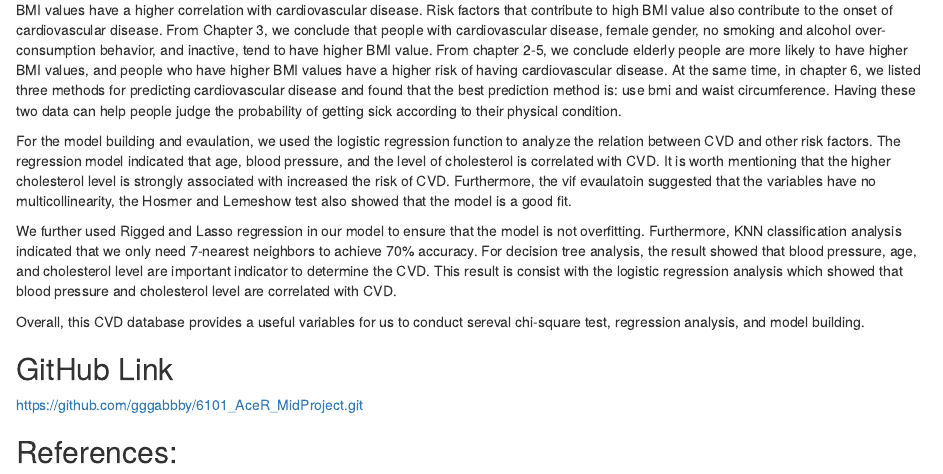
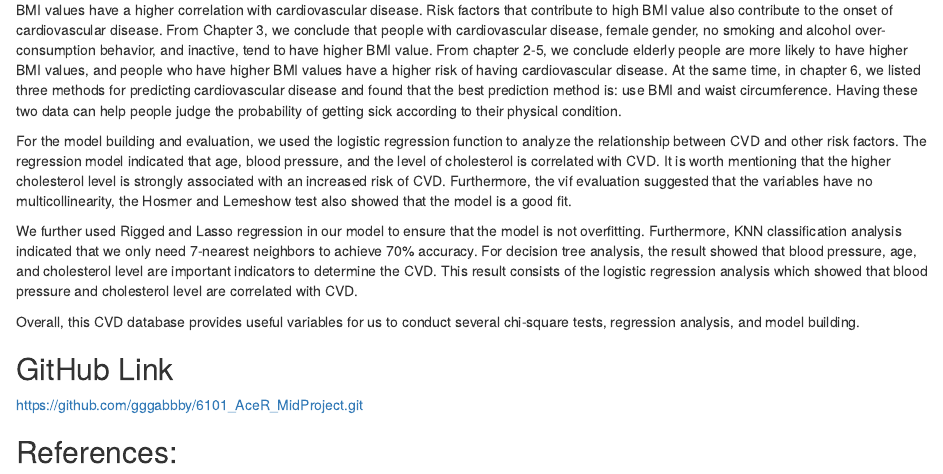
Before and after one commit to xinyuyao22/6101_AceR_MidProject, an R Markdown document (AceR-MidProject.Rmd): the page in a window 1100 px wide, from 18300 px down. Rendered offline with R 4.5, knitr and Pandoc, with nearby package versions; some code elsewhere in the file could not run offline.

Commit message:
Update AceR-MidProject.Rmd

```diff
--- a/AceR-MidProject.Rmd
+++ b/AceR-MidProject.Rmd
@@ -1104,15 +1104,13 @@ We further subgroup the BMI value into weight classes cataloged by NIH. The plot
 
 There are many risk factors in Cardiovascular diseases, studies suggested that the genetic variances in patients have an impact on the development of the diseases. Furthermore, a persons’ family with cardiovascular diseases also increased their risk (Kathiresan & Srivastava, 2012). According to Harvard Health Publishing, the rates of high blood pressure, diabetes, and heart disease vary among people of different races and living countries. Therefore, the dataset could include patients’ family background, race, and ethnicity as additional variables for analyzing cardiovascular diseases.
 
-BMI values have a higher correlation with cardiovascular disease. Risk factors that contribute to high BMI value also contribute to the onset of cardiovascular disease. From Chapter 3, we conclude that people with cardiovascular disease, female gender, no smoking and alcohol over-consumption behavior, and inactive, tend to have higher BMI value. From chapter 2-5, we conclude elderly people are more likely to have higher BMI values, and people who have higher BMI values have a higher risk of having cardiovascular disease. At the same time, in chapter 6, we listed three methods for predicting cardiovascular disease and found that the best prediction method is: use bmi and waist circumference. Having these two data can help people judge the probability of getting sick according to their physical condition.
+BMI values have a higher correlation with cardiovascular disease. Risk factors that contribute to high BMI value also contribute to the onset of cardiovascular disease. From Chapter 3, we conclude that people with cardiovascular disease, female gender, no smoking and alcohol over-consumption behavior, and inactive, tend to have higher BMI value. From chapter 2-5, we conclude elderly people are more likely to have higher BMI values, and people who have higher BMI values have a higher risk of having cardiovascular disease. At the same time, in chapter 6, we listed three methods for predicting cardiovascular disease and found that the best prediction method is: use BMI and waist circumference. Having these two data can help people judge the probability of getting sick according to their physical condition.
 
-For the model building and evaulation, we used the logistic regression function to analyze the relation between CVD and other risk factors. The regression model indicated that age, blood pressure, and the level of cholesterol is correlated with CVD. It is worth mentioning that the higher cholesterol level is strongly associated with increased the risk of CVD. Furthermore, the vif evaulatoin suggested that the variables have no multicollinearity, the Hosmer and Lemeshow test also showed that the model is a good fit.
+For the model building and evaluation, we used the logistic regression function to analyze the relationship between CVD and other risk factors. The regression model indicated that age, blood pressure, and the level of cholesterol is correlated with CVD. It is worth mentioning that the higher cholesterol level is strongly associated with an increased risk of CVD. Furthermore, the vif evaluation suggested that the variables have no multicollinearity, the Hosmer and Lemeshow test also showed that the model is a good fit.
 
-We further used Rigged and Lasso regression in our model to ensure that the model is not overfitting. Furthermore, KNN classification analysis indicated that we only need 7-nearest neighbors to achieve 70% accuracy. For decision tree analysis, the result showed that blood pressure, age, and cholesterol level are important indicator to determine the CVD. This result is consist with the logistic regression analysis which showed that blood pressure and cholesterol level are correlated with CVD.
+We further used Rigged and Lasso regression in our model to ensure that the model is not overfitting. Furthermore, KNN classification analysis indicated that we only need 7-nearest neighbors to achieve 70% accuracy. For decision tree analysis, the result showed that blood pressure, age, and cholesterol level are important indicators to determine the CVD. This result consists of the logistic regression analysis which showed that blood pressure and cholesterol level are correlated with CVD.
 
-Overall, this CVD database provides a useful variables for us to conduct sereval chi-square test, regression analysis, and model building.
-
-
+Overall, this CVD database provides useful variables for us to conduct several chi-square tests, regression analysis, and model building.
 
 
 ## GitHub Link
```
